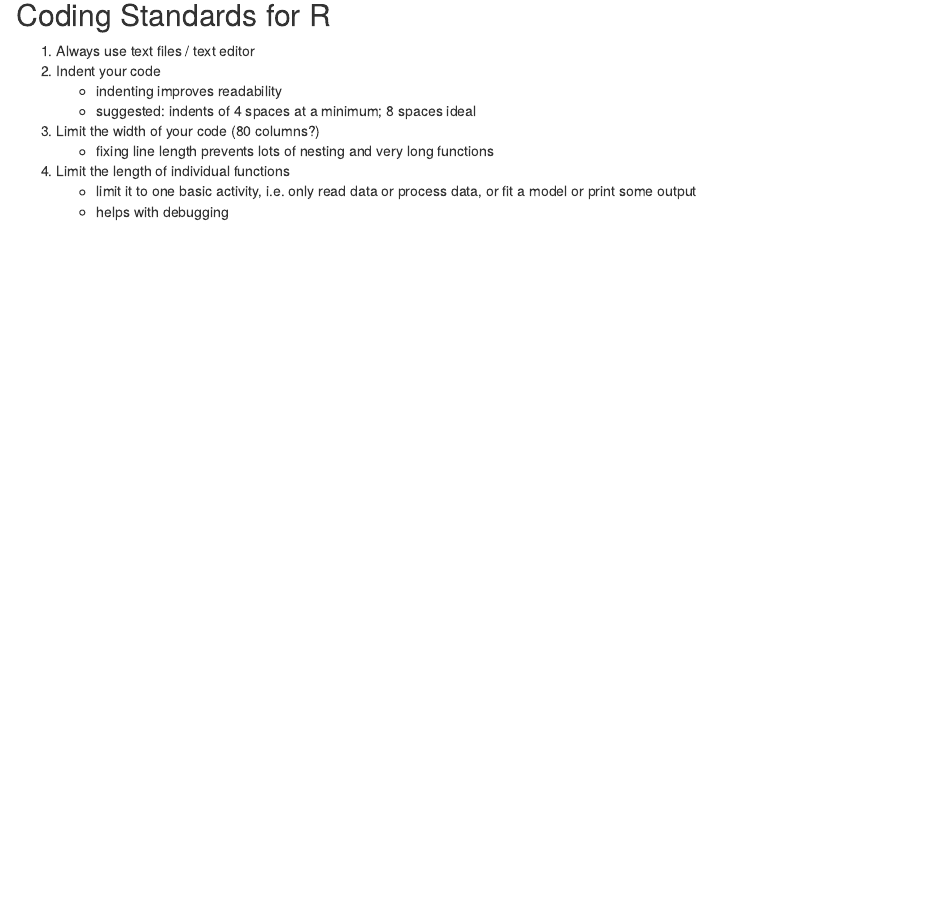
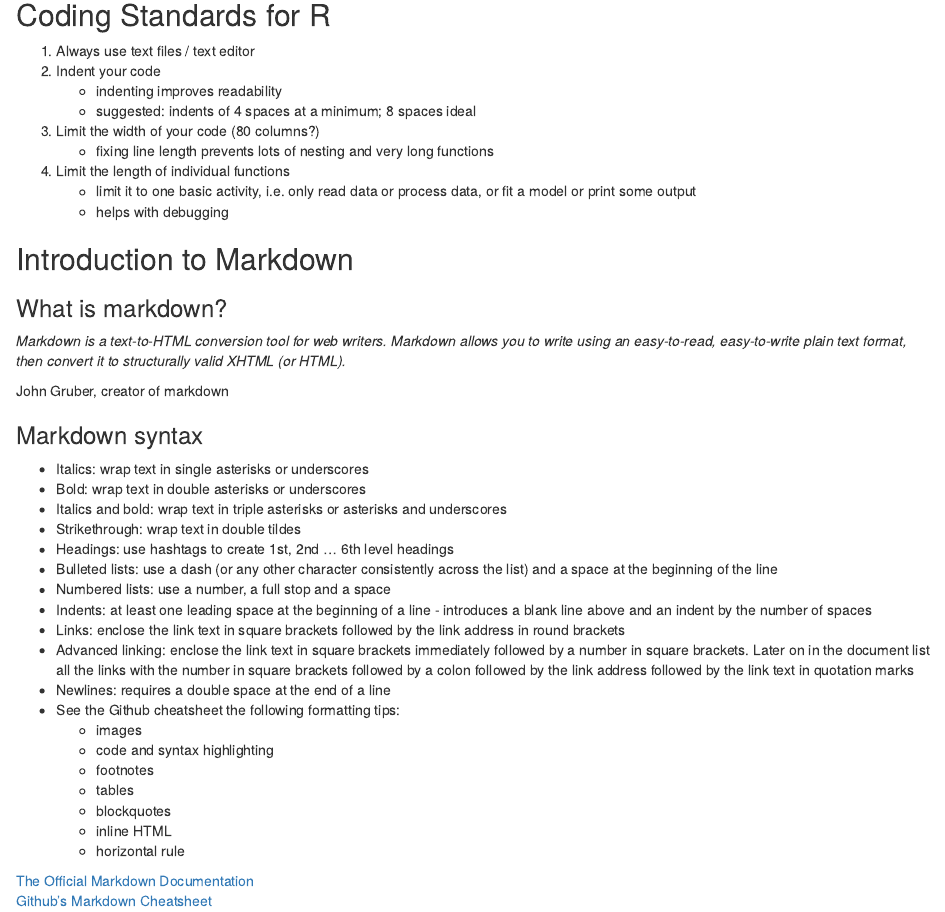
Before and after one commit to cormaal/05_Reproducible_Research, an R Markdown document (code/M5_W2_Reproducible_Research_Markdown_and_knitr.Rmd): the page in a window 1100 px wide, from 200 px down. The pictures show the output file code/M5_W2_Reproducible_Research_Markdown_and_knitr.html that the author committed with the source, opened offline.

Commit message:
Introduction to markdown

```diff
--- a/code/M5_W2_Reproducible_Research_Markdown_and_knitr.Rmd
+++ b/code/M5_W2_Reproducible_Research_Markdown_and_knitr.Rmd
@@ -18,3 +18,39 @@ output: html_document
 4. Limit the length of individual functions
     - limit it to one basic activity, i.e. only read data or process data, or fit a model or print some output
     - helps with debugging
+
+## Introduction to Markdown
+
+### What is markdown?
+
+*Markdown is a text-to-HTML conversion tool for web writers. Markdown allows you to write using an easy-to-read, easy-to-write plain text format, then convert it to structurally valid XHTML (or HTML).*
+
+John Gruber, creator of markdown
+
+### Markdown syntax
+
+- Italics: wrap text in single asterisks or underscores
+- Bold: wrap text in double asterisks or underscores
+- Italics and bold: wrap text in triple asterisks or asterisks and underscores
+- Strikethrough: wrap text in double tildes
+- Headings: use hashtags to create 1st, 2nd ... 6th level headings
+- Bulleted lists: use a dash (or any other character consistently across the list) and a space at the beginning of the line
+- Numbered lists: use a number, a full stop and a space
+- Indents: at least one leading space at the beginning of a line - introduces a blank line above and an indent by the number of spaces
+- Links: enclose the link text in square brackets followed by the link address in round brackets
+- Advanced linking: enclose the link text in square brackets immediately followed by a number in square brackets. Later on in the document list all the links with the number in square brackets followed by a colon followed by the link address followed by the link text in quotation marks
+- Newlines: requires a double space at the end of a line
+- See the Github cheatsheet the following formatting tips:
+    - images
+    - code and syntax highlighting
+    - footnotes
+    - tables
+    - blockquotes
+    - inline HTML
+    - horizontal rule
+
+[The Official Markdown Documentation][1]
+[Github's Markdown Cheatsheet][2]
+
+[1]: https://www.markdownguide.org "The Official Markdown Documentation"
+[2]: https://github.com/adam-p/markdown-here/wiki/Markdown-Cheatsheet "Github's Markdown Cheatsheet"
```
Also changed, not shown: code/M5_W2_Reproducible_Research_Markdown_and_knitr.html.
